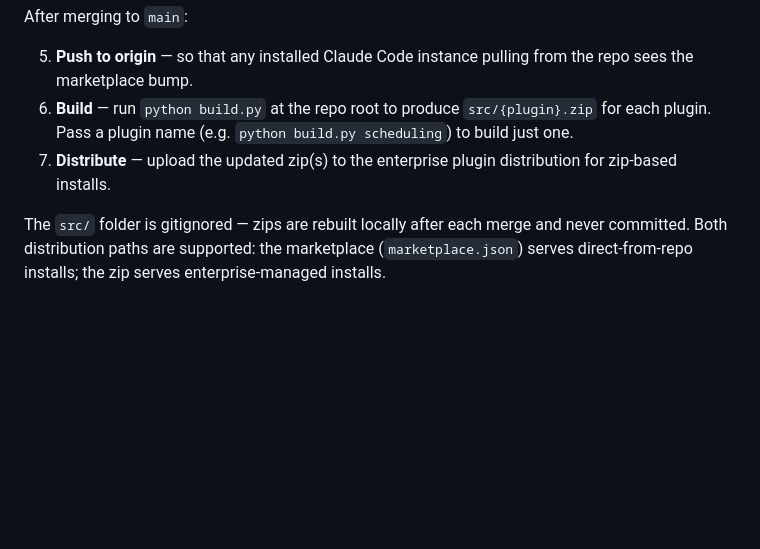
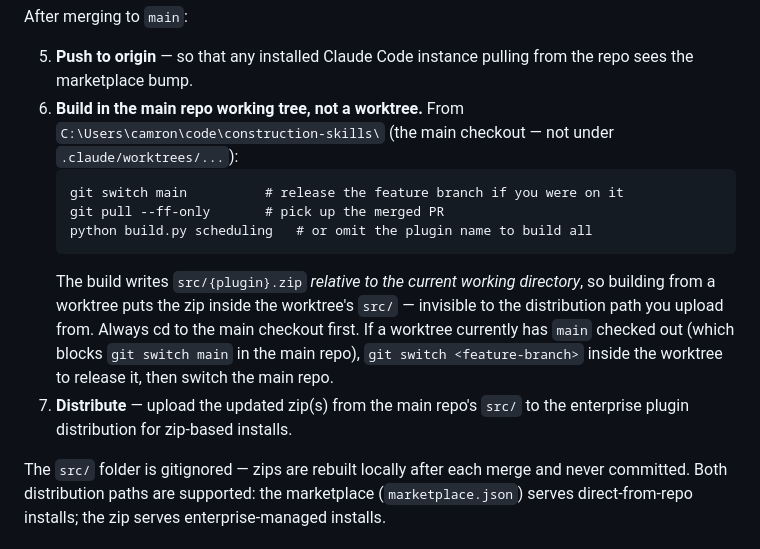
Before and after one commit to CamronWalker/construction-skills, a Markdown page: CLAUDE.md, the part around the change. GitHub-like rendering; blank space fills up the shorter version.

Commit message:
docs: build from the main repo working tree, not a worktree
The release convention said "run python build.py at the repo root"
without clarifying that worktrees are not the right root for this step.
Building from .claude/worktrees/<x>/ writes the zip into that worktree's
src/, which is invisible to the distribution path the user uploads from
(the main checkout's src/). Today I built from a worktree, the user
opened Explorer at the main checkout's src/, and the zip looked stale.

Spells out step 6 with the exact commands (git switch main, pull, build)
and the worktree-blocks-main-checkout gotcha (release the worktree
first if it's holding main).

Co-Authored-By: Claude Opus 4.7 (1M context) <noreply@anthropic.com>

````diff
--- a/CLAUDE.md
+++ b/CLAUDE.md
@@ -16,8 +16,14 @@ On the branch:
 After merging to `main`:
 
 5. **Push to origin** — so that any installed Claude Code instance pulling from the repo sees the marketplace bump.
-6. **Build** — run `python build.py` at the repo root to produce `src/{plugin}.zip` for each plugin. Pass a plugin name (e.g. `python build.py scheduling`) to build just one.
-7. **Distribute** — upload the updated zip(s) to the enterprise plugin distribution for zip-based installs.
+6. **Build in the main repo working tree, not a worktree.** From `C:\Users\camron\code\construction-skills\` (the main checkout — not under `.claude/worktrees/...`):
+   ```
+   git switch main          # release the feature branch if you were on it
+   git pull --ff-only       # pick up the merged PR
+   python build.py scheduling   # or omit the plugin name to build all
+   ```
+   The build writes `src/{plugin}.zip` *relative to the current working directory*, so building from a worktree puts the zip inside the worktree's `src/` — invisible to the distribution path you upload from. Always cd to the main checkout first. If a worktree currently has `main` checked out (which blocks `git switch main` in the main repo), `git switch <feature-branch>` inside the worktree to release it, then switch the main repo.
+7. **Distribute** — upload the updated zip(s) from the main repo's `src/` to the enterprise plugin distribution for zip-based installs.
 
 The `src/` folder is gitignored — zips are rebuilt locally after each merge and never committed. Both distribution paths are supported: the marketplace (`marketplace.json`) serves direct-from-repo installs; the zip serves enterprise-managed installs.
 
````
